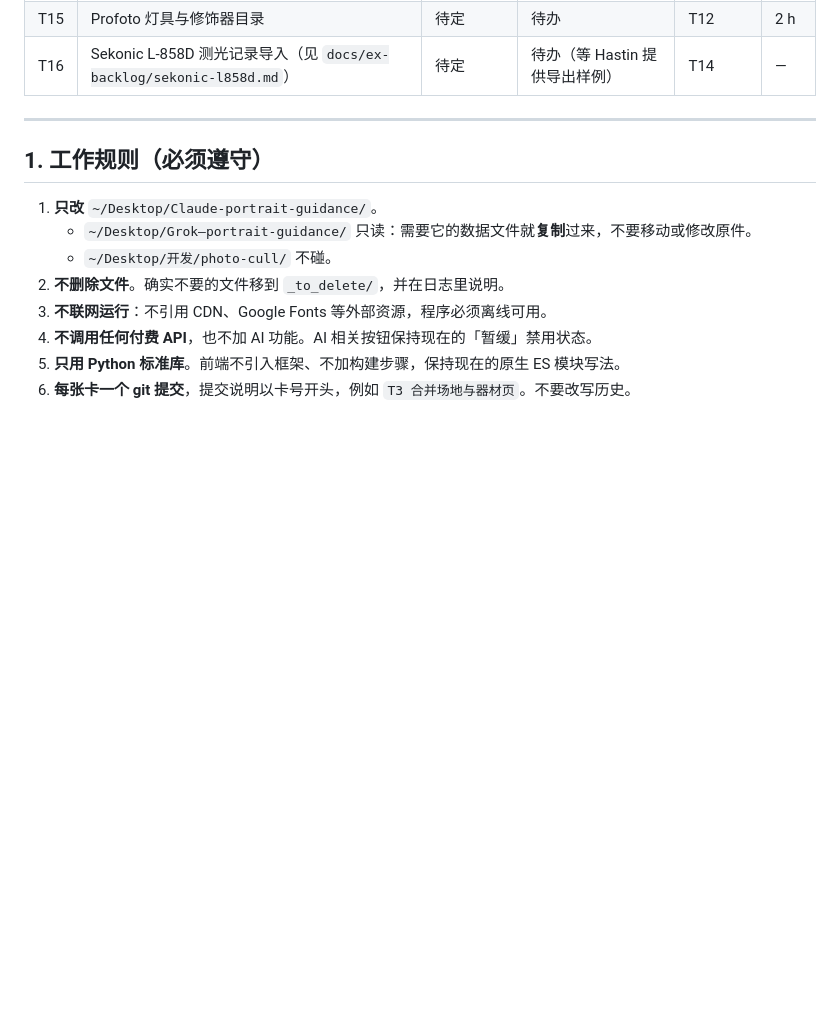
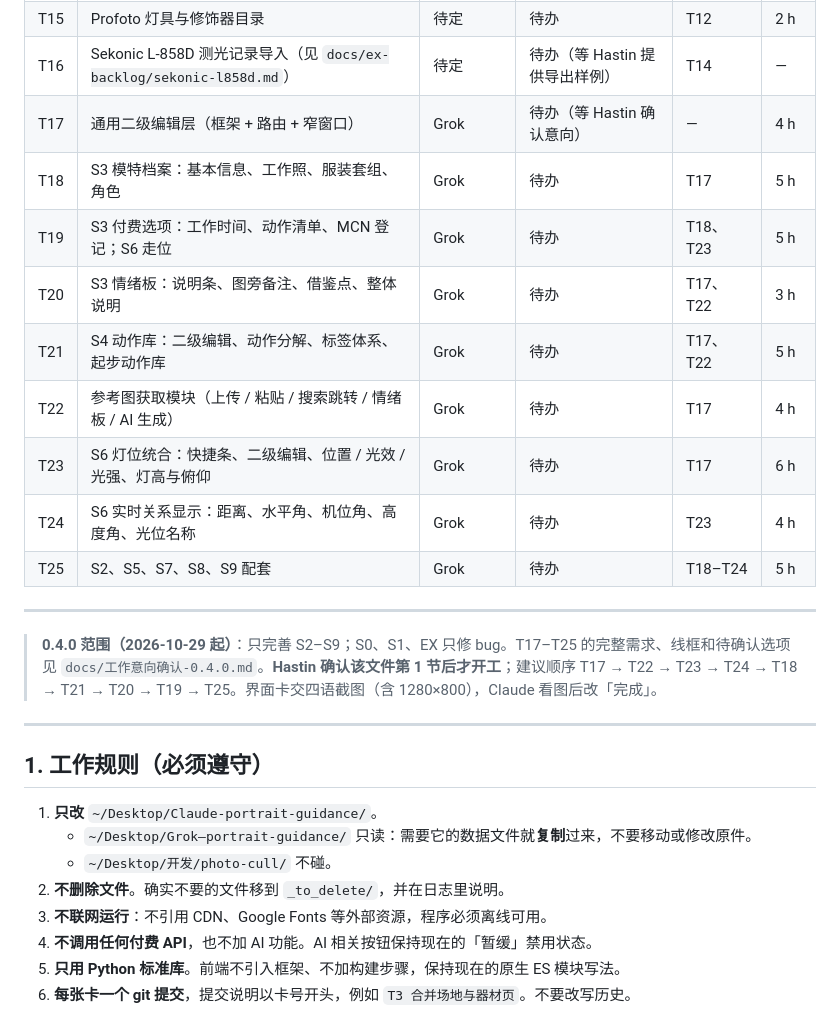
Before and after one commit to Hastin-moe/portrait-guidance, a Markdown page: 交接板.md, the part around the change. GitHub-like rendering; blank space fills up the shorter version.

Commit message:
0.4.0 工作意向确认：S2–S9 完善范围、待确认选项、T17–T25
Co-Authored-By: Claude Opus 5.5 <noreply@anthropic.com>
Claude-Session: https://claude.ai/code/session_01CtT3rGApqCW2hvLXqjCaL1

```diff
--- a/交接板.md
+++ b/交接板.md
@@ -31,6 +31,19 @@
 | T10 | 更新四语在线文档与交接说明 | **Claude** | 完成 | T11–T14 | — |
 | T15 | Profoto 灯具与修饰器目录 | 待定 | 待办 | T12 | 2 h |
 | T16 | Sekonic L-858D 测光记录导入（见 `docs/ex-backlog/sekonic-l858d.md`） | 待定 | 待办（等 Hastin 提供导出样例） | T14 | — |
+| T17 | 通用二级编辑层（框架 + 路由 + 窄窗口） | Grok | 待办（等 Hastin 确认意向） | — | 4 h |
+| T18 | S3 模特档案：基本信息、工作照、服装套组、角色 | Grok | 待办 | T17 | 5 h |
+| T19 | S3 付费选项：工作时间、动作清单、MCN 登记；S6 走位 | Grok | 待办 | T18、T23 | 5 h |
+| T20 | S3 情绪板：说明条、图旁备注、借鉴点、整体说明 | Grok | 待办 | T17、T22 | 3 h |
+| T21 | S4 动作库：二级编辑、动作分解、标签体系、起步动作库 | Grok | 待办 | T17、T22 | 5 h |
+| T22 | 参考图获取模块（上传 / 粘贴 / 搜索跳转 / 情绪板 / AI 生成） | Grok | 待办 | T17 | 4 h |
+| T23 | S6 灯位统合：快捷条、二级编辑、位置 / 光效 / 光强、灯高与俯仰 | Grok | 待办 | T17 | 6 h |
+| T24 | S6 实时关系显示：距离、水平角、机位角、高度角、光位名称 | Grok | 待办 | T23 | 4 h |
+| T25 | S2、S5、S7、S8、S9 配套 | Grok | 待办 | T18–T24 | 5 h |
+
+---
+
+> **0.4.0 范围（2026-10-29 起）**：只完善 S2–S9；S0、S1、EX 只修 bug。T17–T25 的完整需求、线框和待确认选项见 `docs/工作意向确认-0.4.0.md`。**Hastin 确认该文件第 1 节后才开工**；建议顺序 T17 → T22 → T23 → T24 → T18 → T21 → T20 → T19 → T25。界面卡交四语截图（含 1280×800），Claude 看图后改「完成」。
 
 ---
 
```
Also changed, not shown: docs/工作意向确认-0.4.0.md (added, +250 -0 lines), 交接日志.md (+6 -0 lines).
